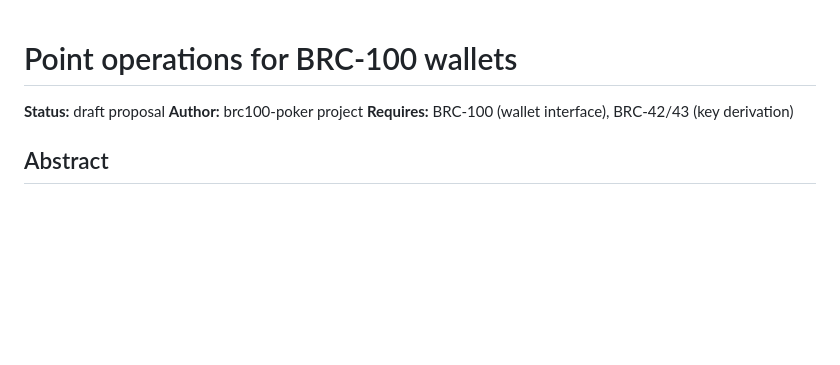
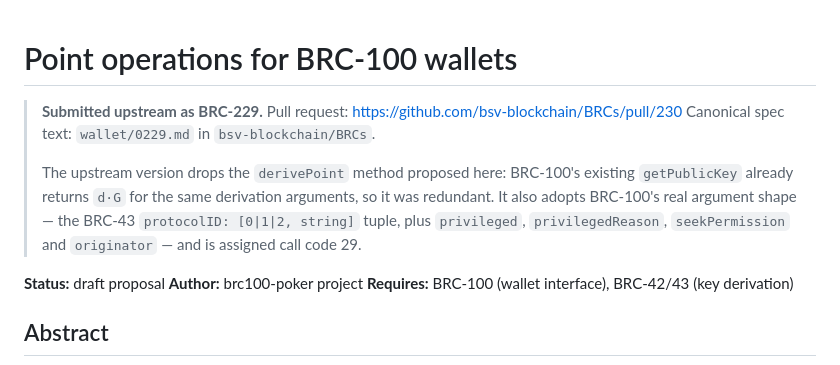
Before and after one commit to connormurray2/brc100-poker, a Markdown page: docs/proposals/brc-point-operations.md, the part around the change. Rendered like a GitHub page; blank space fills up the shorter version.

Commit message:
Record the upstream submission as BRC-229
Submitted to bsv-blockchain/BRCs as pull request 230. Notes the two ways the
upstream spec diverges from this local draft, so the difference is not mistaken
for drift: derivePoint is dropped because getPublicKey already returns d.G for
the same derivation arguments, and the argument shape follows BRC-100's real
convention (BRC-43 protocolID tuple, privileged, seekPermission, originator)
rather than the simplified one drafted here.

Co-Authored-By: Claude Opus 5 (1M context) <noreply@anthropic.com>

```diff
--- a/docs/proposals/brc-point-operations.md
+++ b/docs/proposals/brc-point-operations.md
@@ -1,4 +1,15 @@
 # Point operations for BRC-100 wallets
+
+> **Submitted upstream as BRC-229.**
+> Pull request: https://github.com/bsv-blockchain/BRCs/pull/230
+> Canonical spec text: `wallet/0229.md` in `bsv-blockchain/BRCs`.
+>
+> The upstream version drops the `derivePoint` method proposed here: BRC-100's
+> existing `getPublicKey` already returns `d·G` for the same derivation arguments,
+> so it was redundant. It also adopts BRC-100's real argument shape — the BRC-43
+> `protocolID: [0|1|2, string]` tuple, plus `privileged`, `privilegedReason`,
+> `seekPermission` and `originator` — and is assigned call code 29.
+
 
 **Status:** draft proposal
 **Author:** brc100-poker project
```
